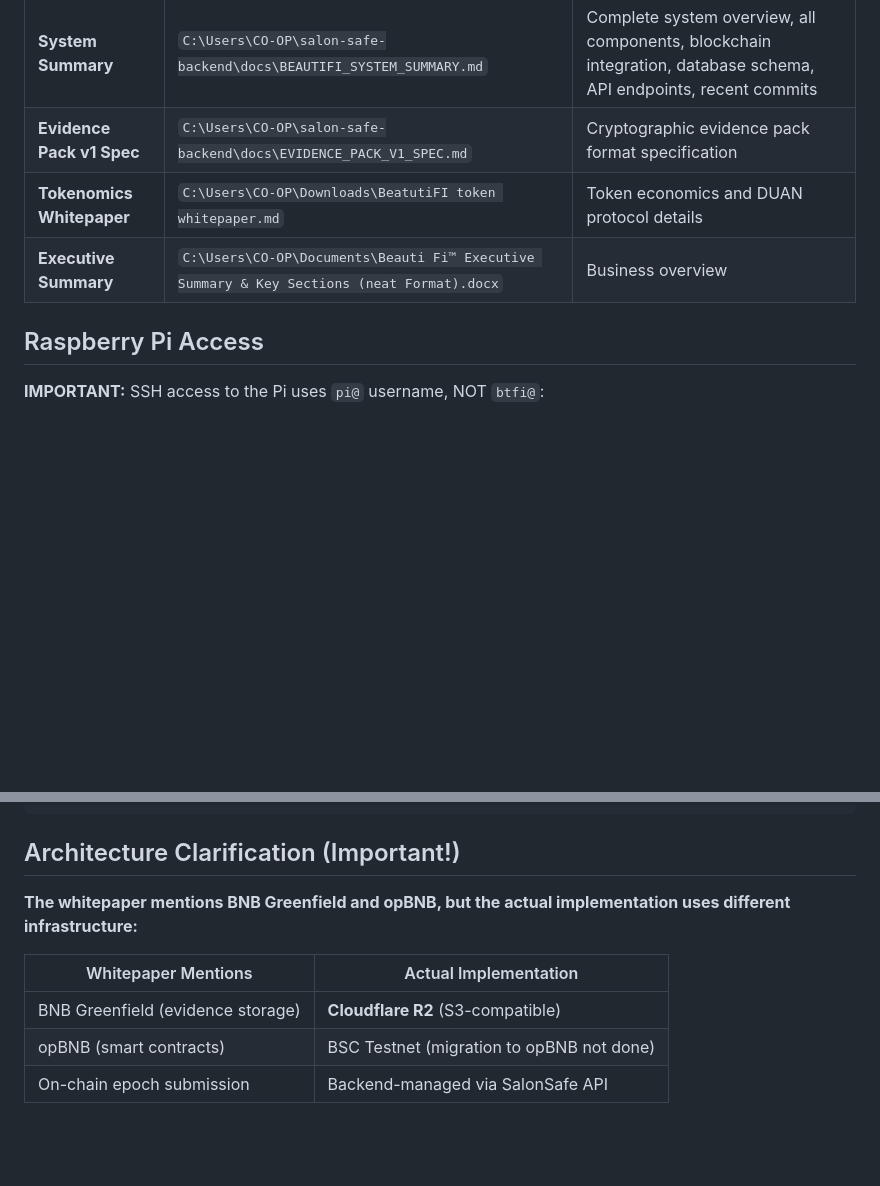
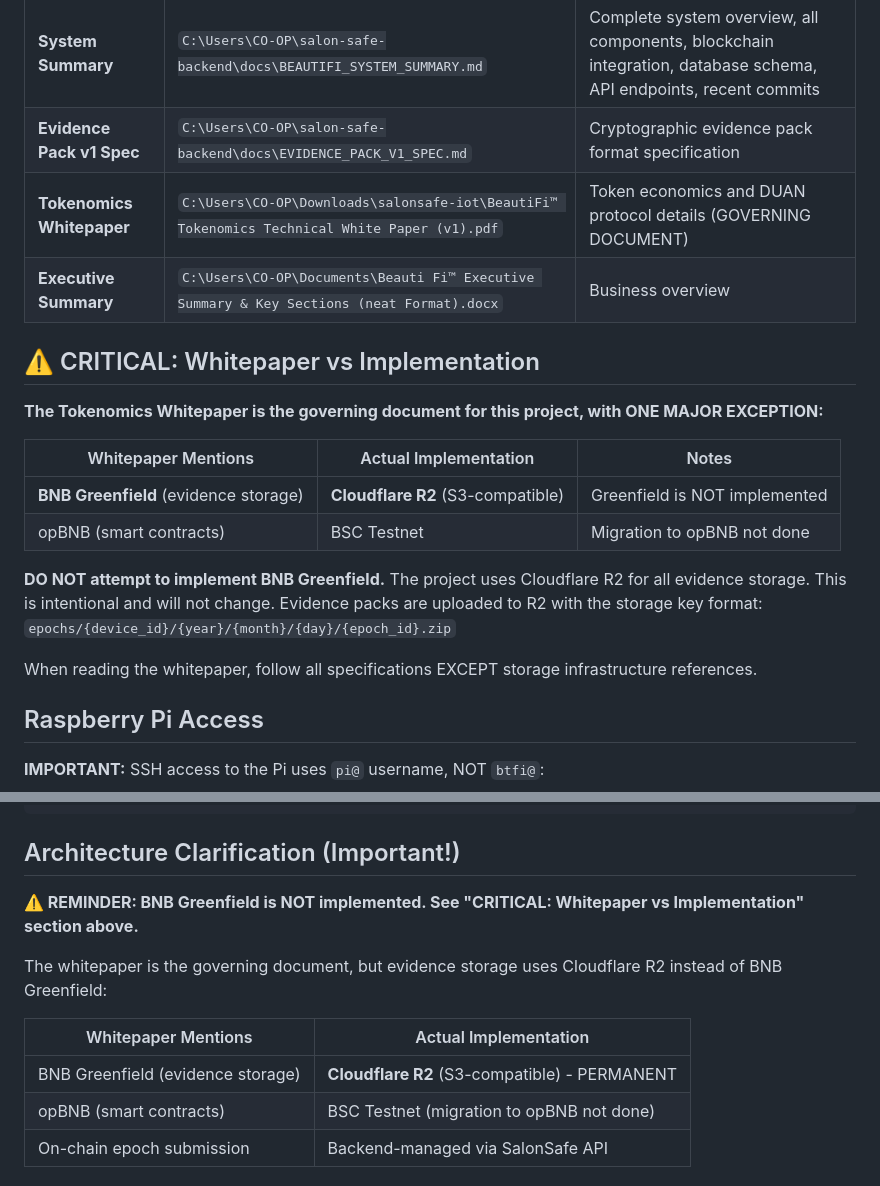
Before and after one commit to ghapster/beautifi-iot, a Markdown page: CLAUDE.md, 2 parts joined by grey strips. Drawn GitHub-style; blank space fills up the shorter version.

Commit message:
Clarify BNB Greenfield NOT implemented - use Cloudflare R2
- Updated whitepaper reference from markdown to official PDF v1.0
- Added prominent CRITICAL section about Greenfield exception
- Whitepaper is governing document EXCEPT for evidence storage
- Reinforced R2 usage in Architecture Clarification section

Co-Authored-By: Claude Opus 4.5 <noreply@anthropic.com>

```diff
--- a/CLAUDE.md
+++ b/CLAUDE.md
@@ -10,8 +10,21 @@ Before starting a new session, reference these key documentation files for full
 |----------|----------|---------|
 | **System Summary** | `C:\Users\CO-OP\salon-safe-backend\docs\BEAUTIFI_SYSTEM_SUMMARY.md` | Complete system overview, all components, blockchain integration, database schema, API endpoints, recent commits |
 | **Evidence Pack v1 Spec** | `C:\Users\CO-OP\salon-safe-backend\docs\EVIDENCE_PACK_V1_SPEC.md` | Cryptographic evidence pack format specification |
-| **Tokenomics Whitepaper** | `C:\Users\CO-OP\Downloads\BeatutiFI token whitepaper.md` | Token economics and DUAN protocol details |
+| **Tokenomics Whitepaper** | `C:\Users\CO-OP\Downloads\salonsafe-iot\BeautiFi™ Tokenomics Technical White Paper (v1).pdf` | Token economics and DUAN protocol details (GOVERNING DOCUMENT) |
 | **Executive Summary** | `C:\Users\CO-OP\Documents\Beauti Fi™ Executive Summary & Key Sections (neat Format).docx` | Business overview |
+
+## ⚠️ CRITICAL: Whitepaper vs Implementation
+
+**The Tokenomics Whitepaper is the governing document for this project, with ONE MAJOR EXCEPTION:**
+
+| Whitepaper Mentions | Actual Implementation | Notes |
+|---------------------|----------------------|-------|
+| **BNB Greenfield** (evidence storage) | **Cloudflare R2** (S3-compatible) | Greenfield is NOT implemented |
+| opBNB (smart contracts) | BSC Testnet | Migration to opBNB not done |
+
+**DO NOT attempt to implement BNB Greenfield.** The project uses Cloudflare R2 for all evidence storage. This is intentional and will not change. Evidence packs are uploaded to R2 with the storage key format: `epochs/{device_id}/{year}/{month}/{day}/{epoch_id}.zip`
+
+When reading the whitepaper, follow all specifications EXCEPT storage infrastructure references.
 
 ## Raspberry Pi Access
 
@@ -249,11 +262,13 @@ curl -X POST http://192.168.0.151:5000/api/registration/calibrate -H "Content-Ty
 
 ## Architecture Clarification (Important!)
 
-**The whitepaper mentions BNB Greenfield and opBNB, but the actual implementation uses different infrastructure:**
+**⚠️ REMINDER: BNB Greenfield is NOT implemented. See "CRITICAL: Whitepaper vs Implementation" section above.**
+
+The whitepaper is the governing document, but evidence storage uses Cloudflare R2 instead of BNB Greenfield:
 
 | Whitepaper Mentions | Actual Implementation |
 |---------------------|----------------------|
-| BNB Greenfield (evidence storage) | **Cloudflare R2** (S3-compatible) |
+| BNB Greenfield (evidence storage) | **Cloudflare R2** (S3-compatible) - PERMANENT |
 | opBNB (smart contracts) | BSC Testnet (migration to opBNB not done) |
 | On-chain epoch submission | Backend-managed via SalonSafe API |
 
```
